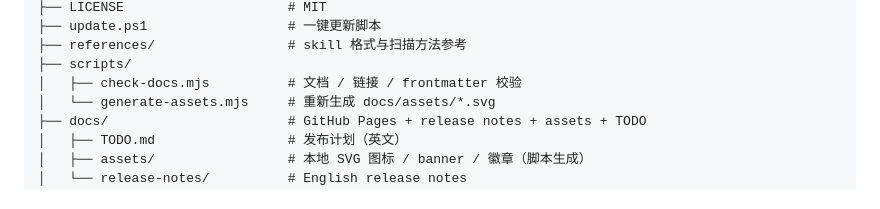
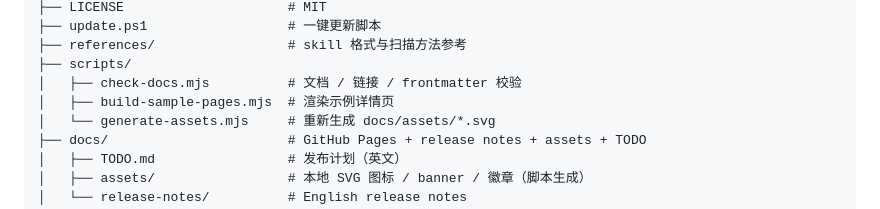
Before and after one commit to sogeisetsu/asset-inventory, a Markdown page: zh/CONTRIBUTING-ZH.md, the part around the change. Rendered like a GitHub page.

```diff
--- a/zh/CONTRIBUTING-ZH.md
+++ b/zh/CONTRIBUTING-ZH.md
@@ -43,6 +43,7 @@ asset-inventory/
 ├── references/                 # skill 格式与扫描方法参考
 ├── scripts/
 │   ├── check-docs.mjs          # 文档 / 链接 / frontmatter 校验
+│   ├── build-sample-pages.mjs  # 渲染示例详情页
 │   └── generate-assets.mjs     # 重新生成 docs/assets/*.svg
 ├── docs/                       # GitHub Pages + release notes + assets + TODO
 │   ├── TODO.md                 # 发布计划（英文）
```
Also changed, not shown: CONTRIBUTING.md (+1 -0 lines).
